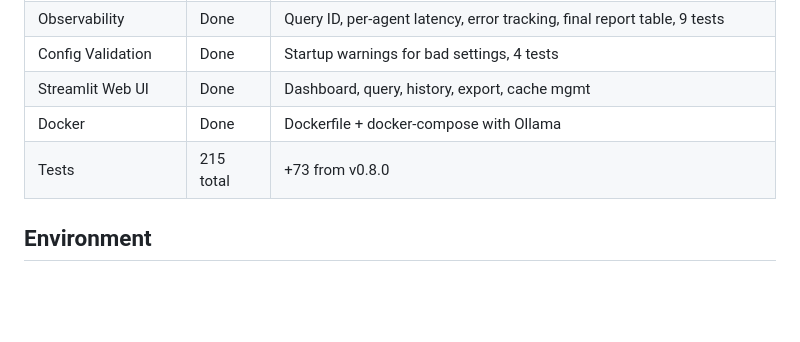
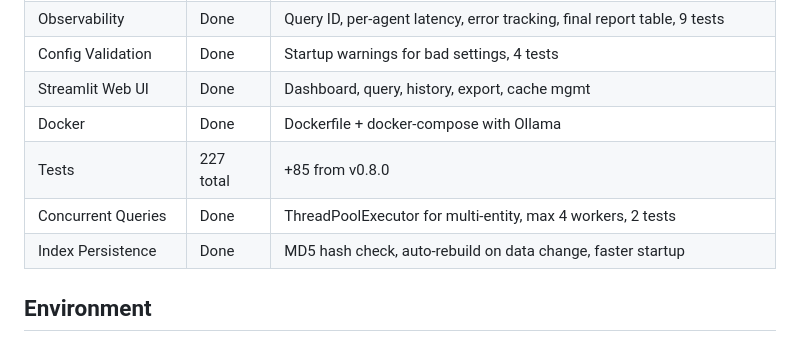
Before and after one commit to Zhi-Chao-PAN/LangGraph-Financial-Swarm, a Markdown page: EXPERIMENT_LOG.md, the part around the change. GitHub-like rendering; blank space fills up the shorter version.

```diff
--- a/EXPERIMENT_LOG.md
+++ b/EXPERIMENT_LOG.md
@@ -75,7 +75,9 @@
 | Config Validation | Done | Startup warnings for bad settings, 4 tests |
 | Streamlit Web UI | Done | Dashboard, query, history, export, cache mgmt |
 | Docker | Done | Dockerfile + docker-compose with Ollama |
-| Tests | 215 total | +73 from v0.8.0 |
+| Tests | 227 total | +85 from v0.8.0 |
+| Concurrent Queries | Done | ThreadPoolExecutor for multi-entity, max 4 workers, 2 tests |
+| Index Persistence | Done | MD5 hash check, auto-rebuild on data change, faster startup |
 
 ## Environment
 
```
Also changed, not shown: README.md (+9 -2 lines).
